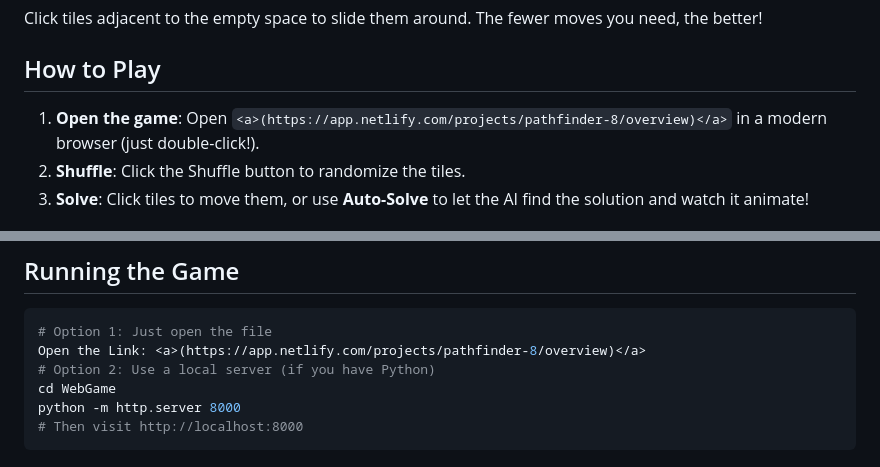
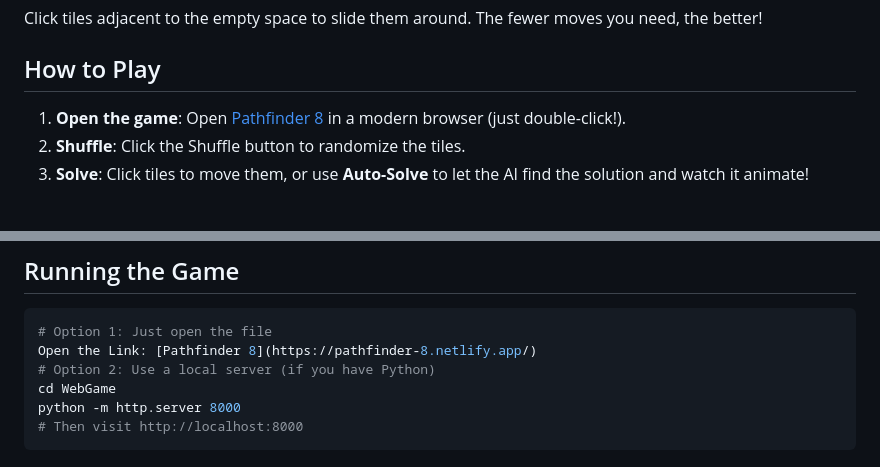
Before and after one commit to Geoffkai/Pathfinder-8, a Markdown page: README.md, 2 parts joined by grey strips. Rendered like a GitHub page.

Commit message:
Update game links to point to the correct URL

````diff
--- a/README.md
+++ b/README.md
@@ -17,7 +17,7 @@ Click tiles adjacent to the empty space to slide them around. The fewer moves yo
 
 ## How to Play
 
-1. **Open the game**: Open `<a>(https://app.netlify.com/projects/pathfinder-8/overview)</a>` in a modern browser (just double-click!).
+1. **Open the game**: Open [Pathfinder 8](https://pathfinder-8.netlify.app/) in a modern browser (just double-click!).
 2. **Shuffle**: Click the Shuffle button to randomize the tiles.
 3. **Solve**: Click tiles to move them, or use **Auto-Solve** to let the AI find the solution and watch it animate!
 
@@ -40,7 +40,7 @@ Click tiles adjacent to the empty space to slide them around. The fewer moves yo
 
 ```bash
 # Option 1: Just open the file
-Open the Link: <a>(https://app.netlify.com/projects/pathfinder-8/overview)</a>
+Open the Link: [Pathfinder 8](https://pathfinder-8.netlify.app/)
 # Option 2: Use a local server (if you have Python)
 cd WebGame
 python -m http.server 8000
````
